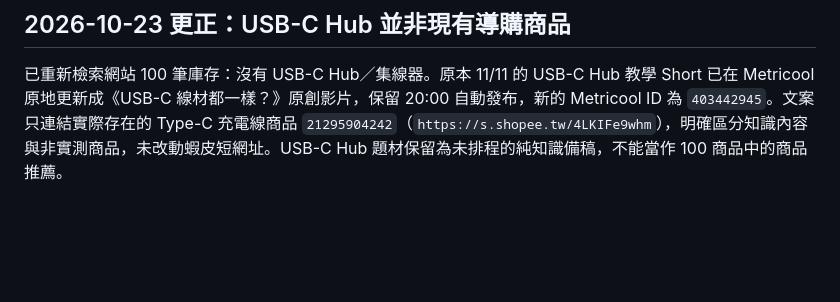
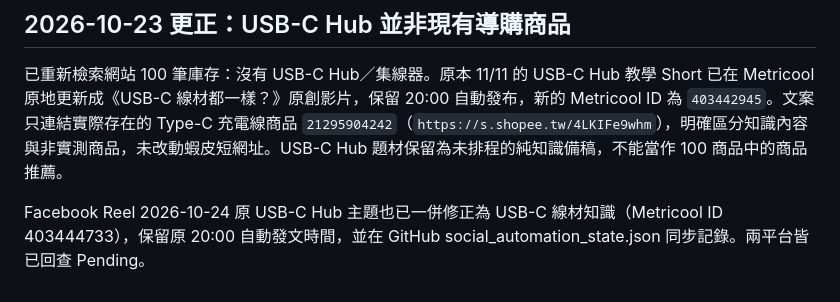
Before and after one commit to Japerchen/smartpicks-tw, a Markdown page: YOUTUBE_SHORTS_DEPLOYMENT.md, the part around the change. Rendered like a GitHub page; blank space fills up the shorter version.

Commit message:
Document correction of both Facebook and YouTube unlisted USB-C Hub promotions

```diff
--- a/YOUTUBE_SHORTS_DEPLOYMENT.md
+++ b/YOUTUBE_SHORTS_DEPLOYMENT.md
@@ -62,3 +62,5 @@ Metricool 免費方案每月最多**實際發布 20 篇**，同一內容發到 F
 
 ## 2026-10-23 更正：USB-C Hub 並非現有導購商品
 已重新檢索網站 100 筆庫存：沒有 USB-C Hub／集線器。原本 11/11 的 USB-C Hub 教學 Short 已在 Metricool 原地更新成《USB-C 線材都一樣？》原創影片，保留 20:00 自動發布，新的 Metricool ID 為 `403442945`。文案只連結實際存在的 Type-C 充電線商品 `21295904242`（`https://s.shopee.tw/4LKIFe9whm`），明確區分知識內容與非實測商品，未改動蝦皮短網址。USB-C Hub 題材保留為未排程的純知識備稿，不能當作 100 商品中的商品推薦。
+
+Facebook Reel 2026-10-24 原 USB-C Hub 主題也已一併修正為 USB-C 線材知識（Metricool ID 403444733），保留原 20:00 自動發文時間，並在 GitHub social_automation_state.json 同步記錄。兩平台皆已回查 Pending。
```
